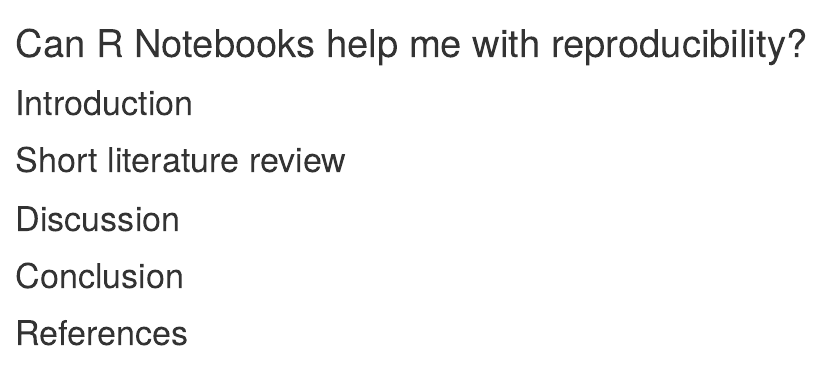
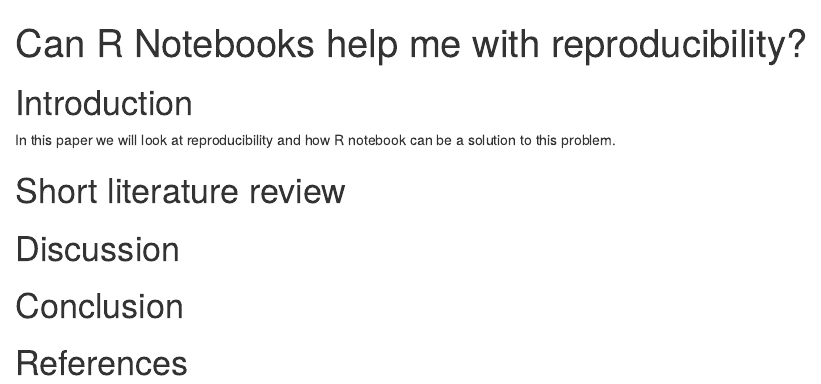
Before and after one commit to MortenKnutsen/Ass1_h21_mk, an R Markdown document (ass1_mk.Rmd): the page in a window 1100 px wide, from its top. Rendered offline with R 4.5, knitr and Pandoc, with nearby package versions.

Commit message:
Start on introduction

```diff
--- a/ass1_mk.Rmd
+++ b/ass1_mk.Rmd
@@ -6,6 +6,7 @@
 ---
 
 # Introduction
+In this paper we will look at reproducibility and how R notebook can be a solution to this problem.
 
 # Short literature review
 
```
